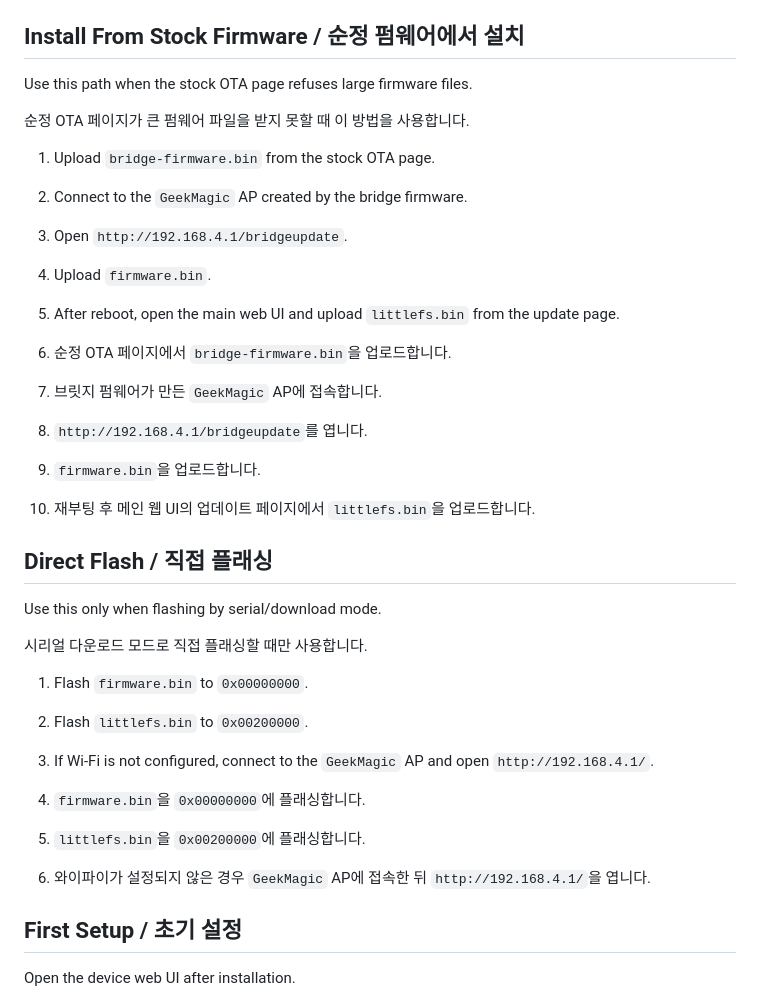
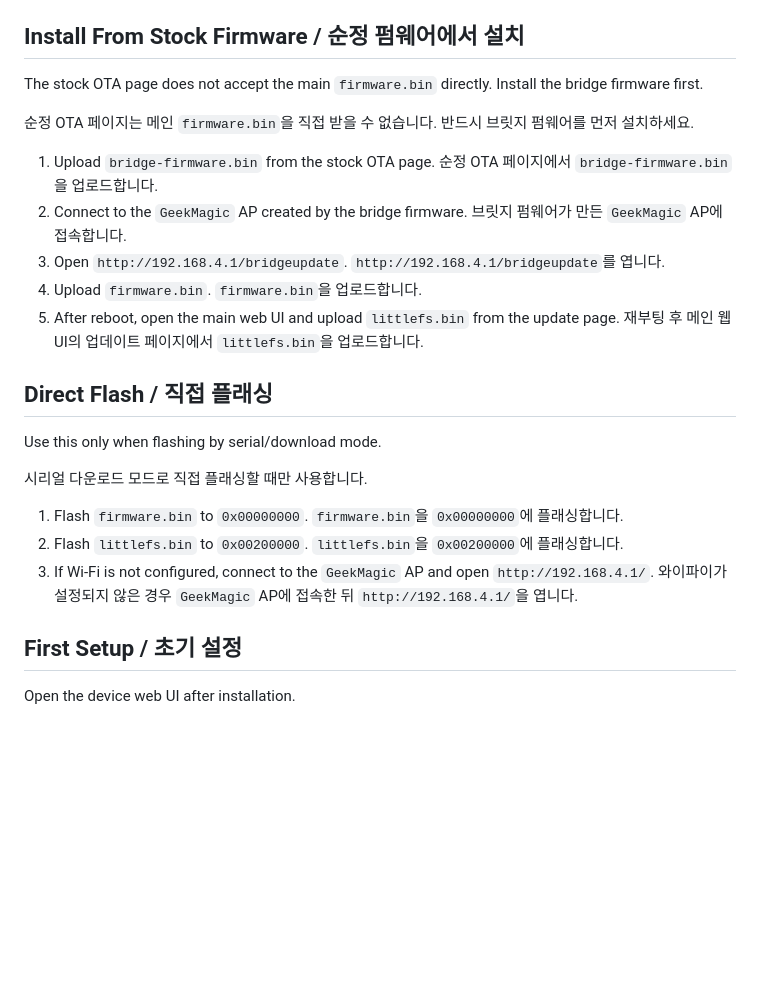
Before and after one commit to wonjj6768/smalltv-ultra-korean-custom-firmware, a Markdown page: README.md, the part around the change. Drawn GitHub-style; blank space fills up the shorter version.

Commit message:
Clarify stock firmware install steps

```diff
--- a/README.md
+++ b/README.md
@@ -55,21 +55,20 @@ Download the files from [GitHub Releases](https://github.com/wonjj6768/smalltv-u
 
 ## Install From Stock Firmware / 순정 펌웨어에서 설치
 
-Use this path when the stock OTA page refuses large firmware files.
+The stock OTA page does not accept the main `firmware.bin` directly. Install the bridge firmware first.
 
-순정 OTA 페이지가 큰 펌웨어 파일을 받지 못할 때 이 방법을 사용합니다.
+순정 OTA 페이지는 메인 `firmware.bin`을 직접 받을 수 없습니다. 반드시 브릿지 펌웨어를 먼저 설치하세요.
 
 1. Upload `bridge-firmware.bin` from the stock OTA page.
+   순정 OTA 페이지에서 `bridge-firmware.bin`을 업로드합니다.
 2. Connect to the `GeekMagic` AP created by the bridge firmware.
+   브릿지 펌웨어가 만든 `GeekMagic` AP에 접속합니다.
 3. Open `http://192.168.4.1/bridgeupdate`.
+   `http://192.168.4.1/bridgeupdate`를 엽니다.
 4. Upload `firmware.bin`.
+   `firmware.bin`을 업로드합니다.
 5. After reboot, open the main web UI and upload `littlefs.bin` from the update page.
-
-1. 순정 OTA 페이지에서 `bridge-firmware.bin`을 업로드합니다.
-2. 브릿지 펌웨어가 만든 `GeekMagic` AP에 접속합니다.
-3. `http://192.168.4.1/bridgeupdate`를 엽니다.
-4. `firmware.bin`을 업로드합니다.
-5. 재부팅 후 메인 웹 UI의 업데이트 페이지에서 `littlefs.bin`을 업로드합니다.
+   재부팅 후 메인 웹 UI의 업데이트 페이지에서 `littlefs.bin`을 업로드합니다.
 
 ## Direct Flash / 직접 플래싱
 
@@ -78,12 +77,11 @@ Use this only when flashing by serial/download mode.
 시리얼 다운로드 모드로 직접 플래싱할 때만 사용합니다.
 
 1. Flash `firmware.bin` to `0x00000000`.
+   `firmware.bin`을 `0x00000000`에 플래싱합니다.
 2. Flash `littlefs.bin` to `0x00200000`.
+   `littlefs.bin`을 `0x00200000`에 플래싱합니다.
 3. If Wi-Fi is not configured, connect to the `GeekMagic` AP and open `http://192.168.4.1/`.
-
-1. `firmware.bin`을 `0x00000000`에 플래싱합니다.
-2. `littlefs.bin`을 `0x00200000`에 플래싱합니다.
-3. 와이파이가 설정되지 않은 경우 `GeekMagic` AP에 접속한 뒤 `http://192.168.4.1/`을 엽니다.
+   와이파이가 설정되지 않은 경우 `GeekMagic` AP에 접속한 뒤 `http://192.168.4.1/`을 엽니다.
 
 ## First Setup / 초기 설정
 
```
